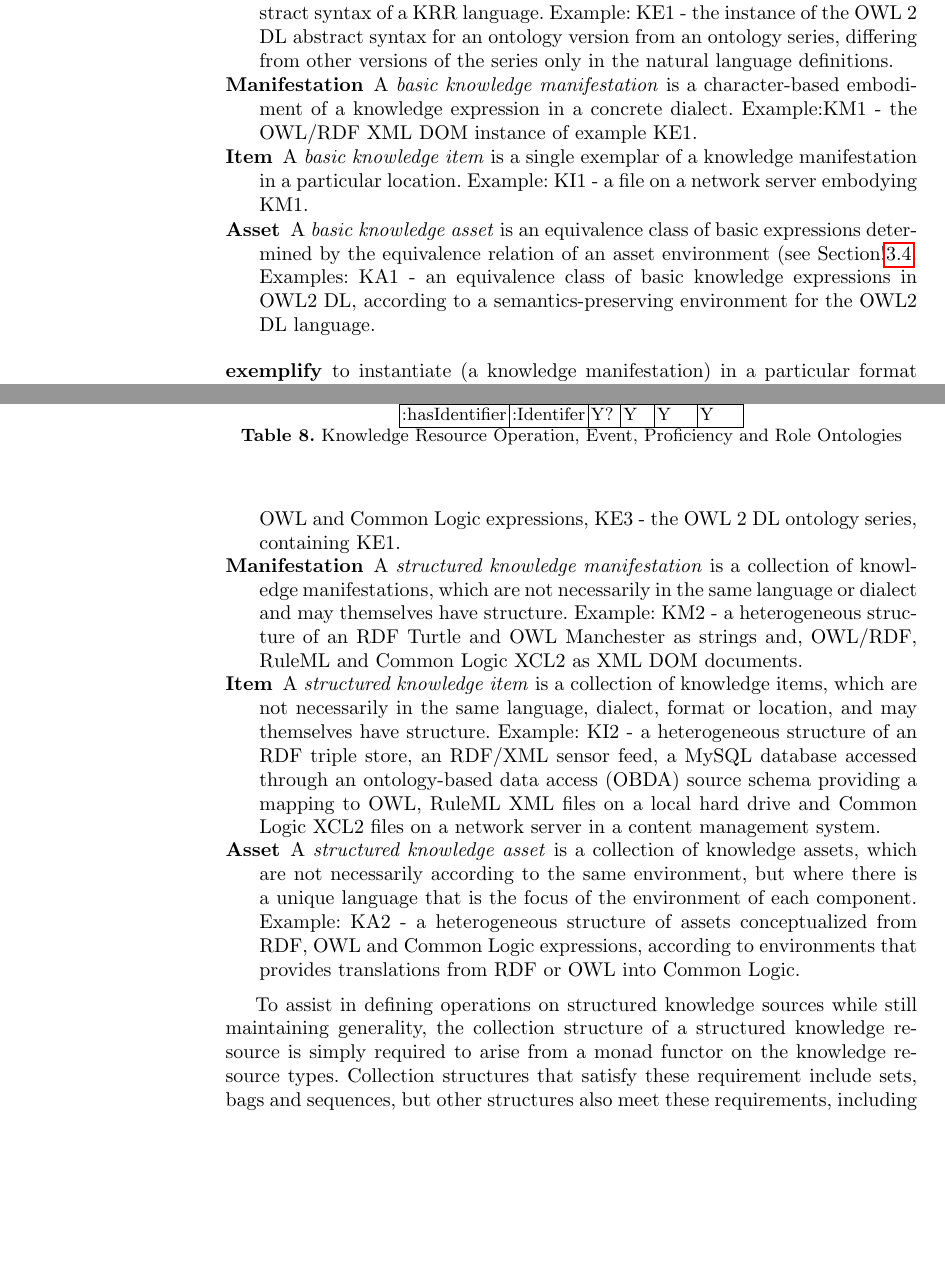
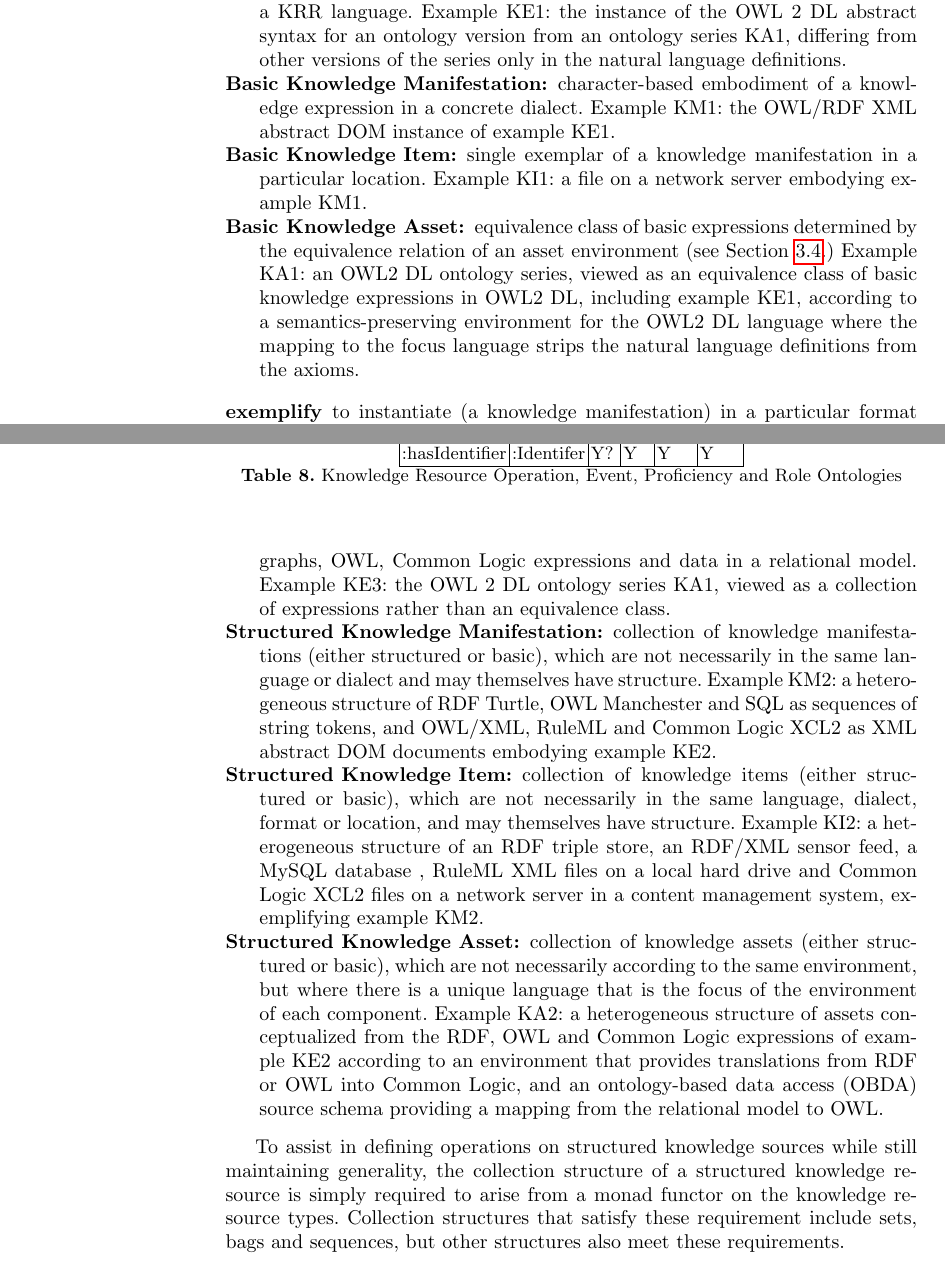
Before and after one commit to API4KBs/api4kb-ruleml2015, a LaTeX paper (api4kbonto.tex): two parts of pages 6 and 11 of 18 before the commit and two parts of pages 6 and 11 of 19 after it, joined at a grey line, cut so that both start at the same text, the shorter picture padded with empty space. Compiled offline with pdfLaTeX; a missing bibliography style is replaced by a similar one.

```diff
--- a/api4kbonto.tex
+++ b/api4kbonto.tex
@@ -235,9 +235,9 @@
 \begin{description}
-\item[Expression] A \emph{basic knowledge expression} is a well-formed formula in the abstract syntax of a KRR language.
-Example: KE1 - the instance of the OWL 2 DL abstract syntax for an ontology version from an ontology series, differing from other versions of the series only in the natural language definitions.
-\item[Manifestation] A \emph{basic knowledge manifestation} is a character-based embodiment of a knowledge expression in a concrete dialect. Example:KM1 - the OWL/RDF XML DOM instance of example KE1.
-\item[Item] A \emph{basic knowledge item} is a single exemplar of a knowledge manifestation in a particular location. Example: KI1 - a file on a network server embodying KM1.
-\item[Asset] A \emph{basic knowledge asset} is an equivalence class of basic expressions determined by the equivalence relation of an asset environment (see Section!\ref{krassetenv}. Examples: KA1 - an equivalence class of basic knowledge expressions in OWL2 DL, according to a semantics-preserving environment for the OWL2 DL language.
+\item[Basic Knowledge Expression:] well-formed formula in the abstract syntax of a KRR language.
+Example KE1: the instance of the OWL 2 DL abstract syntax for an ontology version from an ontology series KA1, differing from other versions of the series only in the natural language definitions.
+\item[Basic Knowledge Manifestation:] character-based embodiment of a knowledge expression in a concrete dialect. Example KM1: the OWL/RDF XML abstract DOM instance of example KE1.
+\item[Basic Knowledge Item:] single exemplar of a knowledge manifestation in a particular location. Example KI1: a file on a network server embodying example KM1.
+\item[Basic Knowledge Asset:] equivalence class of basic expressions determined by the equivalence relation of an asset environment (see Section~\ref{krassetenv}.) Example KA1: an OWL2 DL ontology series, viewed as an equivalence class of basic knowledge expressions in OWL2 DL, including example KE1, according to a semantics-preserving environment for the OWL2 DL language where the mapping to the focus language strips the natural language definitions from the axioms.
 \end{description}
 
 
@@ -487,14 +489,16 @@
 \label{sec:structure}
 We generalize the OntoIOp/DOL (cite DOL) concept for structured OMS (ontologies, models and specifications) to define a concept of structured knowledge resource for each level of abstraction. A \emph{structured knowledge resource} is a collection whose components are knowledge resources of the same level of abstraction.
 \begin{description}
-\item[Expression] A \emph{structured knowledge expression} is a collection of knowledge expressions, which are not necessarily in the same language and may themselves have structure. Example: KE2 - a heterogeneous set of RDF graphs, OWL and Common Logic expressions, KE3 - the OWL 2 DL ontology series, containing KE1.
-\item[Manifestation] A \emph{structured knowledge manifestation} is a collection of knowledge manifestations, which are not necessarily in the same language or dialect and may themselves have structure. Example: KM2 -  a heterogeneous structure of an RDF Turtle and OWL Manchester as strings and, OWL/RDF, RuleML and Common Logic XCL2 as XML DOM documents.
-\item[Item] A \emph{structured knowledge item} is a collection of knowledge items, which are not necessarily in the same language, dialect, format or location, and may themselves have structure. Example: KI2 -  a heterogeneous structure of an RDF triple store, an RDF/XML sensor feed, a MySQL database accessed through an ontology-based data access (OBDA) source schema providing a mapping to OWL, RuleML XML files on a local hard drive and Common Logic XCL2 files on a network server in a content management system.
-\item[Asset] A \emph{structured knowledge asset} is a collection of knowledge assets, which are not necessarily according to the same environment, but where there is a unique language that is the focus of the environment of each component. Example: KA2 - a heterogeneous structure of assets conceptualized from RDF, OWL and Common Logic expressions, according to environments that provides translations from RDF or OWL into Common Logic.
+\item[Structured Knowledge Expression:] collection of knowledge expressions (either structured or basic), which are not necessarily in the same language and may themselves have structure. ExampleKE2: a heterogeneous set of RDF graphs, OWL, Common Logic expressions and data in a relational model. Example KE3: the OWL 2 DL ontology series KA1, viewed as a collection of expressions rather than an equivalence class.
+\item[Structured Knowledge Manifestation:] collection of knowledge manifestations (either structured or basic), which are not necessarily in the same language or dialect and may themselves have structure. Example KM2: a heterogeneous structure of RDF Turtle, OWL Manchester and SQL as sequences of string tokens, and OWL/XML, RuleML and Common Logic XCL2 as XML abstract DOM documents embodying example KE2.
+\item[Structured Knowledge Item:] collection of knowledge items  (either structured or basic), which are not necessarily in the same language, dialect, format or location, and may themselves have structure. Example KI2:  a heterogeneous structure of an RDF triple store, an RDF/XML sensor feed, a MySQL database , RuleML XML files on a local hard drive and Common Logic XCL2 files on a network server in a content management system, exemplifying example KM2.
+\item[Structured Knowledge Asset:] collection of knowledge assets  (either structured or basic), which are not necessarily according to the same environment, but where there is a unique language that is the focus of the environment of each component. Example KA2: a heterogeneous structure of assets conceptualized from the RDF, OWL and Common Logic expressions of example KE2 according to an environment that provides translations from RDF or OWL into Common Logic, and an ontology-based data access (OBDA) source schema providing a mapping from the relational model to OWL.
 \end{description}
 
 
-To assist in defining operations on structured knowledge sources while still maintaining generality, the collection structure of a structured knowledge resource is simply required to arise from a monad functor on the knowledge resource types. Collection structures that satisfy these requirement include sets, bags and sequences, but other structures also meet these requirements, including
+To assist in defining operations on structured knowledge sources while still maintaining generality, the collection structure of a structured knowledge resource is simply required to arise from a monad functor on the knowledge resource types. Collection structures that satisfy these requirement include sets, bags and sequences, but other structures also meet these requirements.
+
+Monads of relevance to API4KB include
 \begin{description}
 \item [Option] handles nullability, has subclasses Some, which wraps a knowledge resource, and None, which is empty
 \item [Try] handles exceptions, has subclasses Success, which wraps a knowledge resource, and Failure, which wraps a (non-fatal) exception
```
Also changed, not shown: api4kbonto.tex (20 more changed lines).
